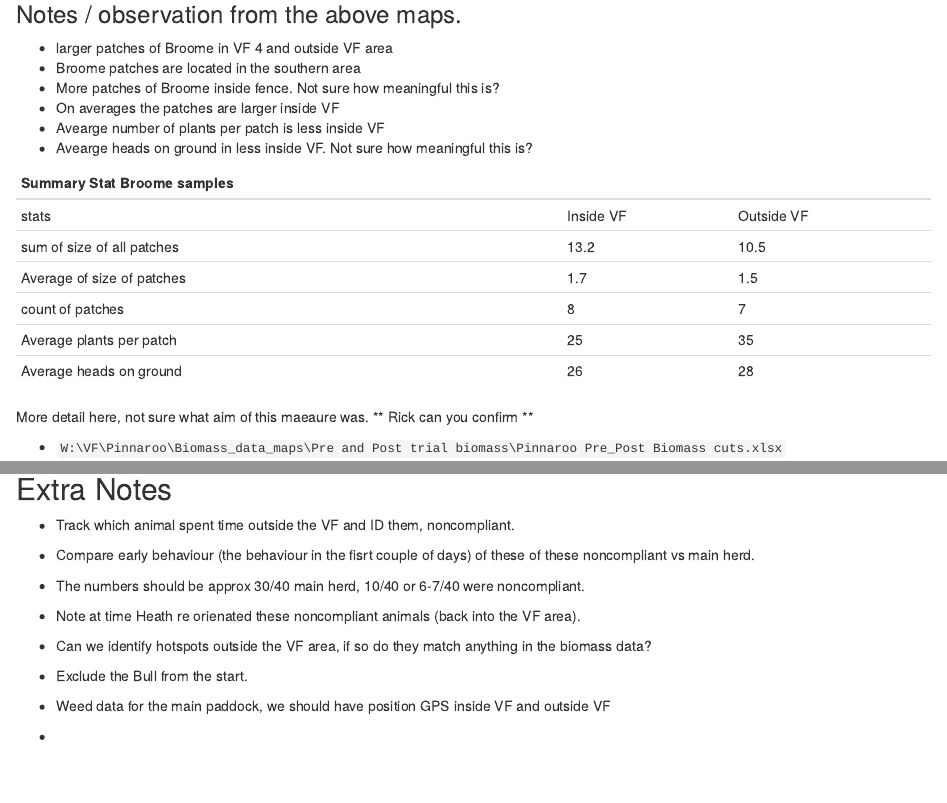
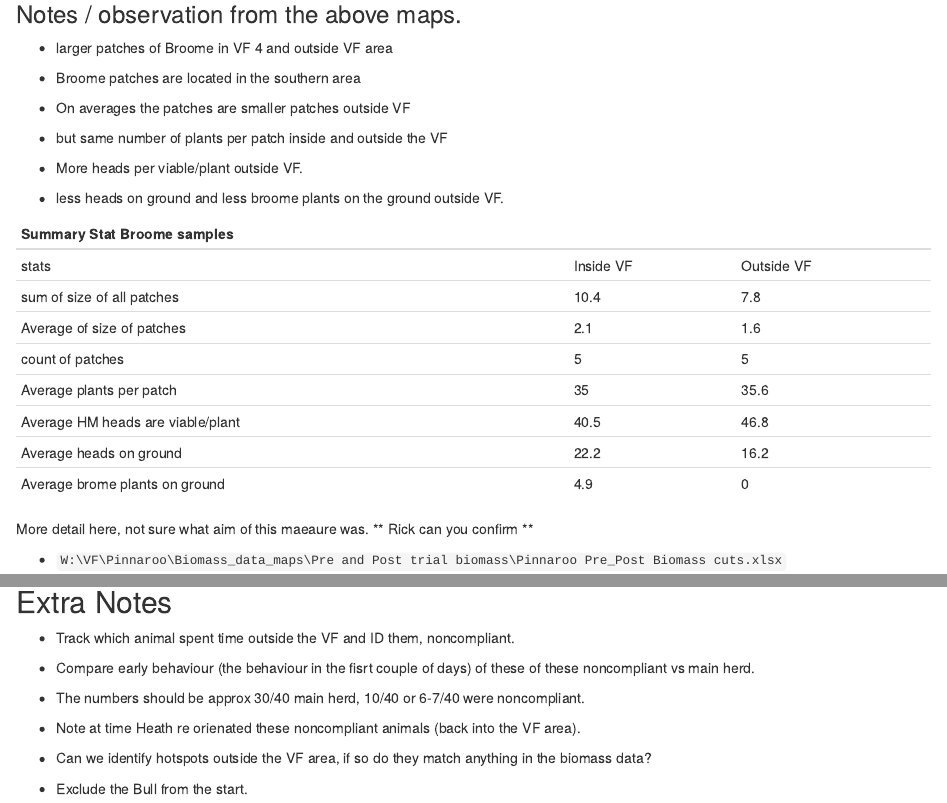
Before and after one commit to JackieOuzman/VF_Pinnaroo, an R Markdown document (Pinnaroo data analysis.Rmd): the page in a window 1100 px wide, from 5990 px down, and a second part further down, joined at a grey line. Rendered offline with R 4.5, knitr and Pandoc, with nearby package versions; some code elsewhere in the file could not run offline.

Commit message:
revised the weed data

```diff
--- a/Pinnaroo data analysis.Rmd
+++ b/Pinnaroo data analysis.Rmd
@@ -787,25 +787,34 @@ include_graphics("W:/VF/Pinnaroo/Biomass_data_maps/Pinnaroo_maps/Broome sampling
 
 - larger patches of Broome in VF 4 and outside VF area
 - Broome patches are located in the southern area
-- More patches of Broome inside fence. Not sure how meaningful this is?
-- On averages the patches are larger inside VF
-- Avearge number of plants per patch is less inside VF
-- Avearge heads on ground in less inside VF. Not sure how meaningful this is?
+
+- On averages the patches are smaller patches outside VF
+- but same number of plants per patch inside and outside the VF
+
+- More heads per viable/plant outside VF.
+
+- less heads on ground and less broome plants on the ground outside VF.
+
+
 
 | Summary Stat Broome samples 	        |
 | ------- | ----------|-------------|
-| stats                          |Inside VF  | Outside VF	  |
-| sum of size of all patches      |13.2       | 10.5	        |
-| Average of size of patches      |1.7        | 1.5	        |
-| count of patches               |8          | 7            |
-| Average plants per patch       |25         |35            |
-| Average heads on ground       |26         |28           |
-
+| stats                           |Inside VF  | Outside VF	|
+| sum of size of all patches      |10.4       | 7.8	        |
+| Average of size of patches      |2.1        | 1.6	        |
+| count of patches                |5          | 5           |
+| Average plants per patch        |35         |35.6         |
+| Average HM heads are viable/plant |40.5     |46.8         |
+| Average heads on ground         |22.2       |16.2         |
+| Average brome plants on ground  |4.9       |0         |
 
 More detail here, not sure what aim of this maeaure was.
 ** Rick can you confirm **
 
 - `W:\VF\Pinnaroo\Biomass_data_maps\Pre and Post trial biomass\Pinnaroo Pre_Post Biomass cuts.xlsx`
+
+
+
 
 
 # Animal weights
@@ -869,6 +878,3 @@ ggplot(animal_wts, aes(as.factor(deviceName), wt_diff)) +
 
 -  Can we identify hotspots outside the VF area, if so do they match anything in the biomass data?
 -  Exclude the Bull from the start.
-
-- Weed data for the main paddock, we should have position GPS inside VF and outside VF
--
```
Also changed, not shown: Pinnaroo data analysis.Rmd (2 more changed lines).
